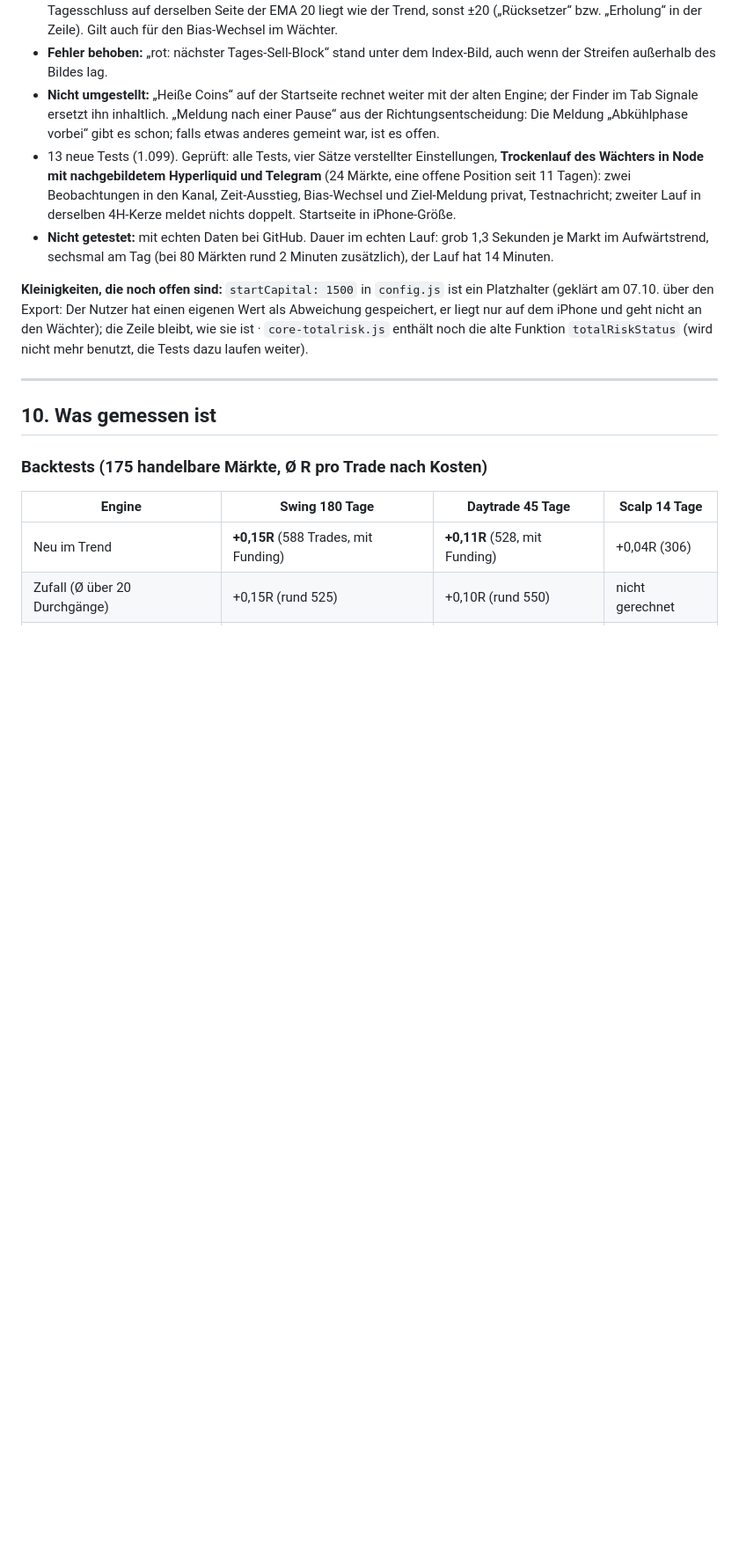
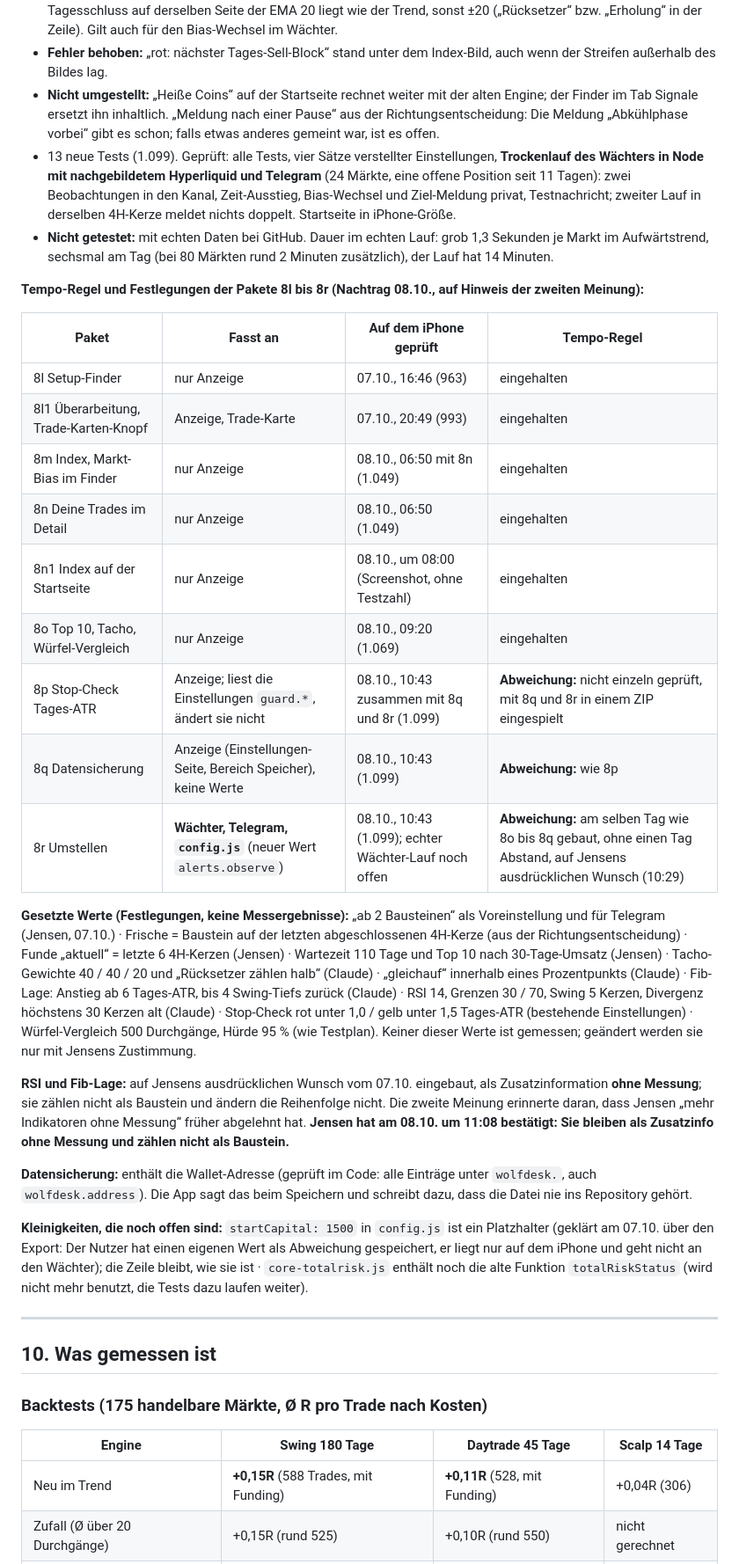
Before and after one commit to 489bw7b66d-lab/wolf-desk, a Markdown page: MASTERPLAN.md, the part around one of its changes. Shown at 88% size. Rendered like a GitHub page; blank space fills up the shorter version.

```diff
--- a/MASTERPLAN.md
+++ b/MASTERPLAN.md
@@ -481,6 +481,27 @@ Jensens Rückmeldung zu 8l auf echten Kursen (07.10., ab 16:46): 82 Märkte im T
 - 13 neue Tests (1.099). Geprüft: alle Tests, vier Sätze verstellter Einstellungen, **Trockenlauf des Wächters in Node mit nachgebildetem Hyperliquid und Telegram** (24 Märkte, eine offene Position seit 11 Tagen): zwei Beobachtungen in den Kanal, Zeit-Ausstieg, Bias-Wechsel und Ziel-Meldung privat, Testnachricht; zweiter Lauf in derselben 4H-Kerze meldet nichts doppelt. Startseite in iPhone-Größe.
 - **Nicht getestet:** mit echten Daten bei GitHub. Dauer im echten Lauf: grob 1,3 Sekunden je Markt im Aufwärtstrend, sechsmal am Tag (bei 80 Märkten rund 2 Minuten zusätzlich), der Lauf hat 14 Minuten.
 
+
+**Tempo-Regel und Festlegungen der Pakete 8l bis 8r (Nachtrag 08.10., auf Hinweis der zweiten Meinung):**
+
+| Paket | Fasst an | Auf dem iPhone geprüft | Tempo-Regel |
+|---|---|---|---|
+| 8l Setup-Finder | nur Anzeige | 07.10., 16:46 (963) | eingehalten |
+| 8l1 Überarbeitung, Trade-Karten-Knopf | Anzeige, Trade-Karte | 07.10., 20:49 (993) | eingehalten |
+| 8m Index, Markt-Bias im Finder | nur Anzeige | 08.10., 06:50 mit 8n (1.049) | eingehalten |
+| 8n Deine Trades im Detail | nur Anzeige | 08.10., 06:50 (1.049) | eingehalten |
+| 8n1 Index auf der Startseite | nur Anzeige | 08.10., um 08:00 (Screenshot, ohne Testzahl) | eingehalten |
+| 8o Top 10, Tacho, Würfel-Vergleich | nur Anzeige | 08.10., 09:20 (1.069) | eingehalten |
+| 8p Stop-Check Tages-ATR | Anzeige; liest die Einstellungen `guard.*`, ändert sie nicht | 08.10., 10:43 zusammen mit 8q und 8r (1.099) | **Abweichung:** nicht einzeln geprüft, mit 8q und 8r in einem ZIP eingespielt |
+| 8q Datensicherung | Anzeige (Einstellungen-Seite, Bereich Speicher), keine Werte | 08.10., 10:43 (1.099) | **Abweichung:** wie 8p |
+| 8r Umstellen | **Wächter, Telegram, `config.js`** (neuer Wert `alerts.observe`) | 08.10., 10:43 (1.099); echter Wächter-Lauf noch offen | **Abweichung:** am selben Tag wie 8o bis 8q gebaut, ohne einen Tag Abstand, auf Jensens ausdrücklichen Wunsch (10:29) |
+
+**Gesetzte Werte (Festlegungen, keine Messergebnisse):** „ab 2 Bausteinen“ als Voreinstellung und für Telegram (Jensen, 07.10.) · Frische = Baustein auf der letzten abgeschlossenen 4H-Kerze (aus der Richtungsentscheidung) · Funde „aktuell“ = letzte 6 4H-Kerzen (Jensen) · Wartezeit 110 Tage und Top 10 nach 30-Tage-Umsatz (Jensen) · Tacho-Gewichte 40 / 40 / 20 und „Rücksetzer zählen halb“ (Claude) · „gleichauf“ innerhalb eines Prozentpunkts (Claude) · Fib-Lage: Anstieg ab 6 Tages-ATR, bis 4 Swing-Tiefs zurück (Claude) · RSI 14, Grenzen 30 / 70, Swing 5 Kerzen, Divergenz höchstens 30 Kerzen alt (Claude) · Stop-Check rot unter 1,0 / gelb unter 1,5 Tages-ATR (bestehende Einstellungen) · Würfel-Vergleich 500 Durchgänge, Hürde 95 % (wie Testplan). Keiner dieser Werte ist gemessen; geändert werden sie nur mit Jensens Zustimmung.
+
+**RSI und Fib-Lage:** auf Jensens ausdrücklichen Wunsch vom 07.10. eingebaut, als Zusatzinformation **ohne Messung**; sie zählen nicht als Baustein und ändern die Reihenfolge nicht. Die zweite Meinung erinnerte daran, dass Jensen „mehr Indikatoren ohne Messung“ früher abgelehnt hat. **Jensen hat am 08.10. um 11:08 bestätigt: Sie bleiben als Zusatzinfo ohne Messung und zählen nicht als Baustein.**
+
+**Datensicherung:** enthält die Wallet-Adresse (geprüft im Code: alle Einträge unter `wolfdesk.`, auch `wolfdesk.address`). Die App sagt das beim Speichern und schreibt dazu, dass die Datei nie ins Repository gehört.
+
 **Kleinigkeiten, die noch offen sind:** `startCapital: 1500` in `config.js` ist ein Platzhalter (geklärt am 07.10. über den Export: Der Nutzer hat einen eigenen Wert als Abweichung gespeichert, er liegt nur auf dem iPhone und geht nicht an den Wächter); die Zeile bleibt, wie sie ist · `core-totalrisk.js` enthält noch die alte Funktion `totalRiskStatus` (wird nicht mehr benutzt, die Tests dazu laufen weiter).
 
 ---
```
Also changed, not shown: other parts of MASTERPLAN.md (+2 -2 lines), TESTPLAN-PROTOKOLL.md (+8 -0 lines).
